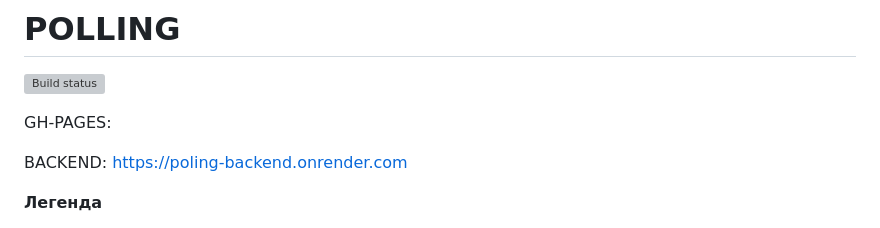
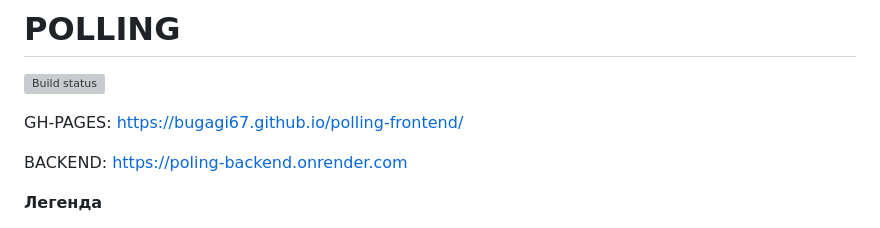
Before and after one commit to bugagi67/polling-frontend, a Markdown page: README.md, the part around the change. Rendered like a GitHub page; grey boxes are pictures that could not be loaded.

```diff
--- a/README.md
+++ b/README.md
@@ -2,7 +2,7 @@
 
 [![Build status](https://ci.appveyor.com/api/projects/status/7g2wvgi4x0324yjc?svg=true)](https://ci.appveyor.com/project/bugagi67/polling-frontend)
 
-GH-PAGES:
+GH-PAGES: https://bugagi67.github.io/polling-frontend/
 
 BACKEND: https://poling-backend.onrender.com
 
```
